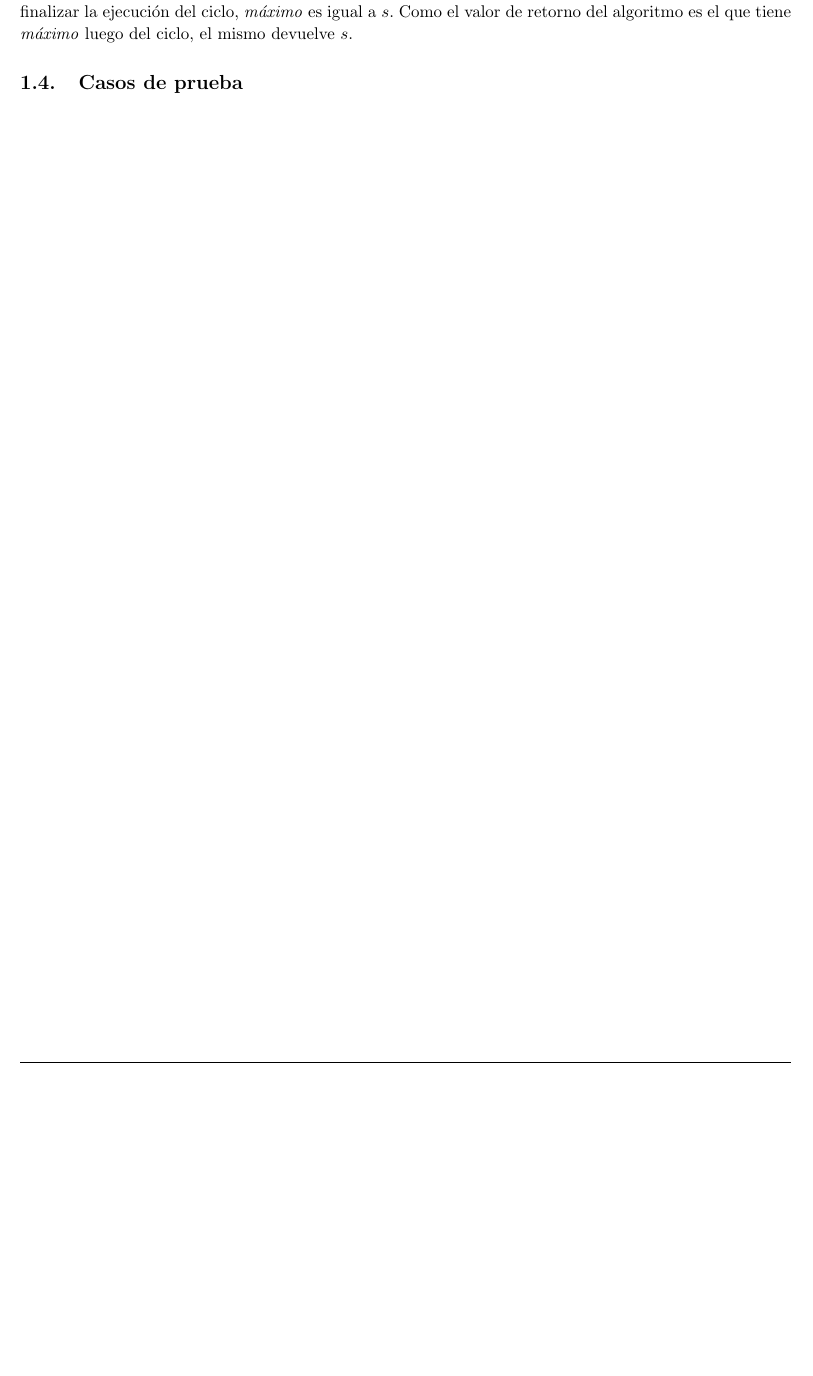
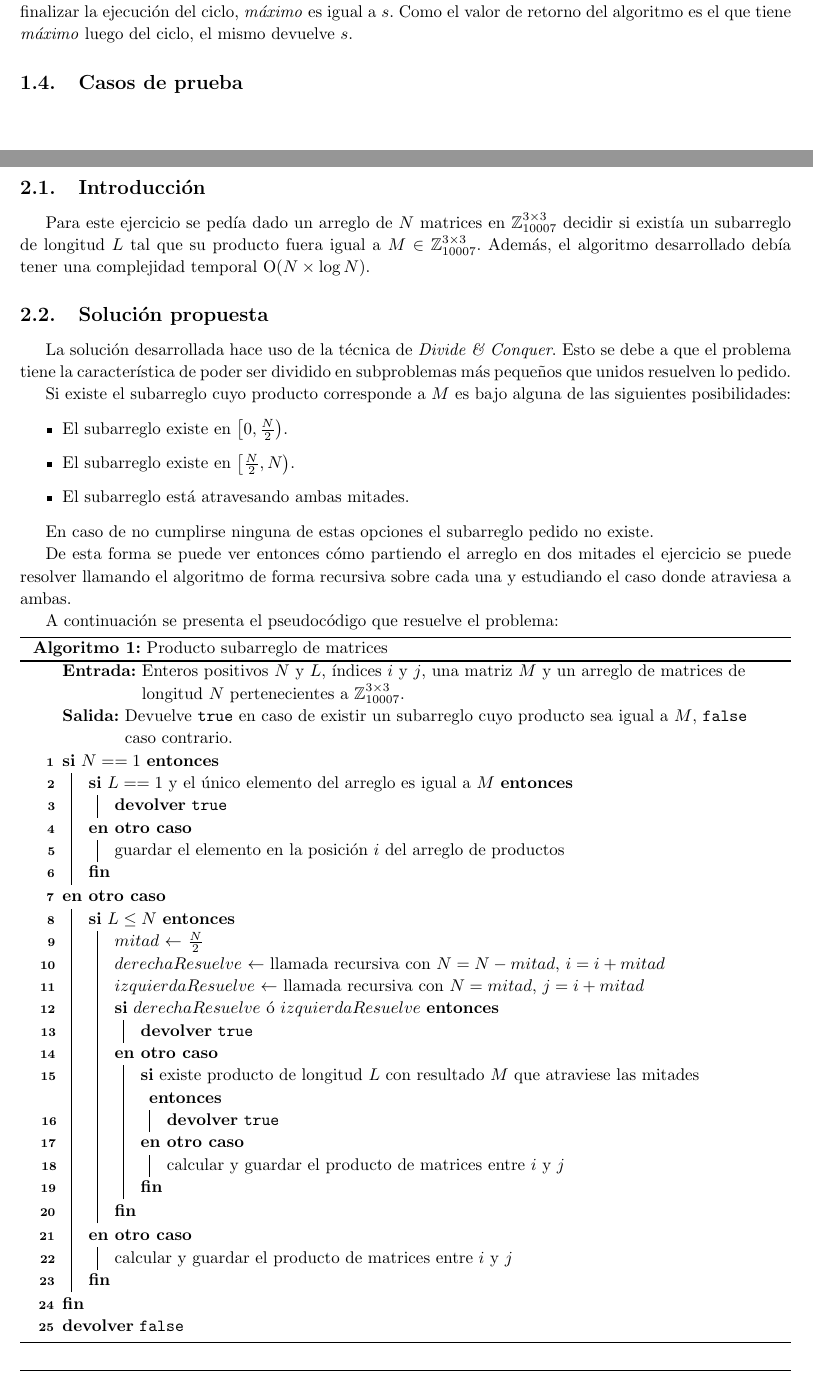
Before and after one commit to ivanpondal/pap-tp1, a LaTeX document (latex/informe.tex, which reads latex/ej4.tex): part of page 4 of 4 before the commit and two parts of pages 4 and 5 of 5 after it, the two joined at a grey line, cut so that both start at the same text, the shorter picture padded with empty space. Compiled offline with pdfLaTeX.

Commit message:
Add exercise 4 introduction and pseudocode

```diff
--- /dev/null
+++ b/latex/ej4.tex
@@ -0,0 +1,76 @@
+\section{Ejercicio 4}
+
+\subsection{Introducción}
+
+Para este ejercicio se pedía dado un arreglo de $N$ matrices en
+$\mathbb{Z}_{10007}^{3 \times 3}$ decidir si existía un subarreglo de longitud
+$L$ tal que su producto fuera igual a $M \in \mathbb{Z}_{10007}^{3 \times 3}$.
+Además, el algoritmo desarrollado debía tener una complejidad temporal $\ord(N
+\times \log N)$.
+
+\subsection{Solución propuesta}
+
+La solución desarrollada hace uso de la técnica de \emph{Divide \& Conquer}.
+Esto se debe a que el problema tiene la característica de poder ser dividido en
+subproblemas más pequeños que unidos resuelven lo pedido.
+
+Si existe el subarreglo cuyo producto corresponde a $M$ es bajo alguna de
+las siguientes posibilidades:
+
+\begin{itemize}
+	\item El subarreglo existe en $\left[ 0,\frac{N}{2} \right)$.
+	\item El subarreglo existe en $\left[\frac{N}{2}, N \right)$.
+	\item El subarreglo está atravesando ambas mitades.
+\end{itemize}
+
+En caso de no cumplirse ninguna de estas opciones el subarreglo pedido no
+existe.
+
+De esta forma se puede ver entonces cómo partiendo el arreglo en dos
+mitades el ejercicio se puede resolver llamando el algoritmo de forma recursiva
+sobre cada una y estudiando el caso donde atraviesa a ambas.
+
+A continuación se presenta el pseudocódigo que resuelve el problema:
+
+\begin{algorithm}[H]
+	\caption{Producto subarreglo de matrices}
+	\Input{Enteros positivos $N$ y $L$, índices $i$ y $j$, una matriz $M$ y un
+	arreglo de matrices de longitud $N$ pertenecientes a $\mathbb{Z}_{10007}^{3
+	\times 3}$.}
+	\Output{Devuelve \texttt{true} en caso de existir un subarreglo cuyo producto
+	sea igual a $M$, \texttt{false} caso contrario.}
+	\eIf{$N == 1$} {
+		\eIf{$L == 1$ y el único elemento del arreglo es igual a $M$} {
+			\Return{\texttt{true}} \;
+		}
+		{
+			guardar el elemento en la posición $i$ del arreglo de productos \;
+		}
+	}
+	{
+		\eIf{$L \leq N$} {
+			$mitad$ $\gets$ $\frac{N}{2}$ \;
+			$derechaResuelve$ $\gets$ llamada recursiva con $N = N - mitad$, $i =
+			i + mitad$ \;
+			$izquierdaResuelve$ $\gets$ llamada recursiva con $N = mitad$, $j = i
+			+ mitad$ \;
+			\eIf{$derechaResuelve$ ó $izquierdaResuelve$} {
+				\Return{\texttt{true}} \;
+			}
+			{
+				\eIf{existe producto de longitud $L$ con resultado $M$ que
+				atraviese las mitades} {
+					\Return{\texttt{true}} \;
+				}
+				{
+					calcular y guardar el producto de matrices entre $i$ y $j$ \;
+				}
+			}
+		}
+		{
+			calcular y guardar el producto de matrices entre $i$ y $j$ \;
+		}
+	}
+
+	\Return{\texttt{false}} \;
+\end{algorithm}
```
Also changed, not shown: latex/ej3.tex (+2 -0 lines), latex/informe.tex (+5 -3 lines).
